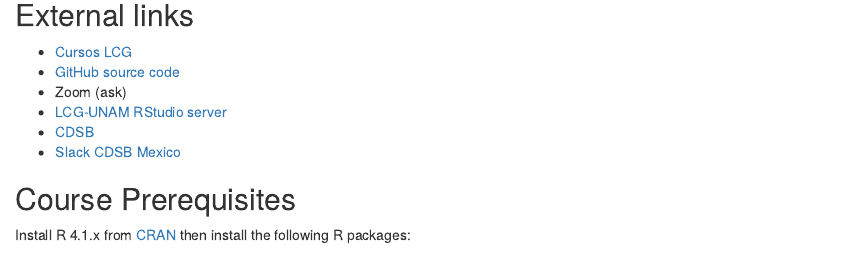
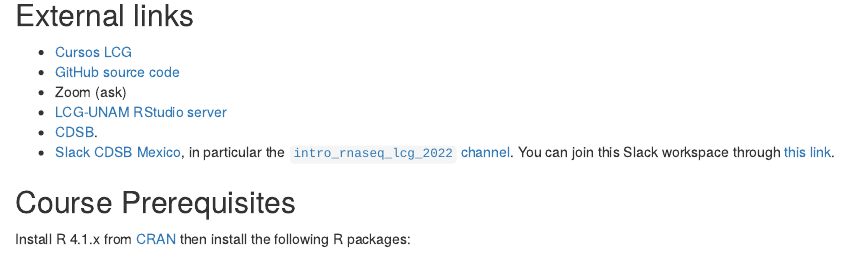
Before and after one commit to lcolladotor/rnaseq_LCG-UNAM_2022, an R Markdown document (index.Rmd): the page in a window 1100 px wide, from 960 px down. Rendered offline with R 4.5, knitr and Pandoc, with nearby package versions; drawn as R Markdown's standard HTML page in place of the format the file asks for; some code elsewhere in the file could not run offline.

Commit message:
Add CDSB Slack links

```diff
--- a/index.Rmd
+++ b/index.Rmd
@@ -65,8 +65,8 @@
 * [GitHub source code](https://github.com/lcolladotor/rnaseq_LCG-UNAM_2022)
 * Zoom (ask)
 * [LCG-UNAM RStudio server](http://132.248.220.108:8787/)
-* [CDSB](https://comunidadbioinfo.github.io/)
-* [Slack CDSB Mexico](https://comunidadbioinfo.slack.com)
+* [CDSB](https://comunidadbioinfo.github.io/).
+* [Slack CDSB Mexico](https://comunidadbioinfo.slack.com), in particular the [`intro_rnaseq_lcg_2022` channel](https://comunidadbioinfo.slack.com/archives/C031BNT0VUH). You can join this Slack workspace through [this link](https://join.slack.com/t/comunidadbioinfo/shared_invite/zt-8lsvpm84-Fne1W0hadk6cpjgJS17Tnw).
 
 
 ## Course Prerequisites {-}
```
